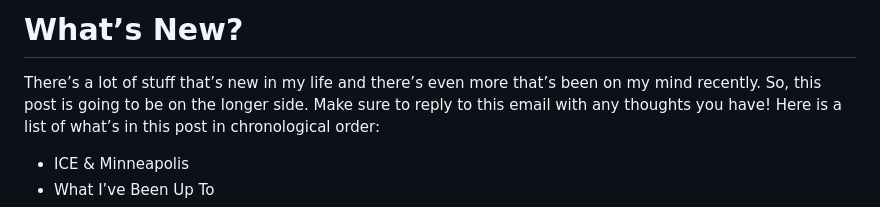
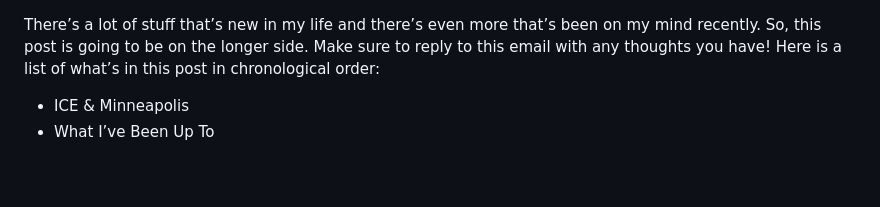
Before and after one commit to linden-hub/Blog, a Markdown page: posts/post-two-whats-new.md, the part around the change. Drawn GitHub-style; blank space fills up the shorter version.

Commit message:
header change

```diff
--- a/posts/post-two-whats-new.md
+++ b/posts/post-two-whats-new.md
@@ -1,5 +1,3 @@
-
-# What’s New?
 
 There’s a lot of stuff that’s new in my life and there’s even more that’s been on my mind recently. So, this post is going to be on the longer side. Make sure to reply to this email with any thoughts you have! Here is a list of what’s in this post in chronological order:
 
```
